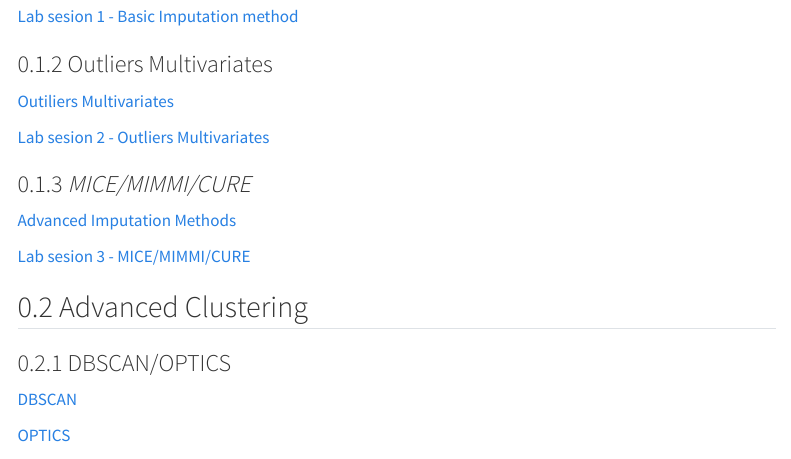
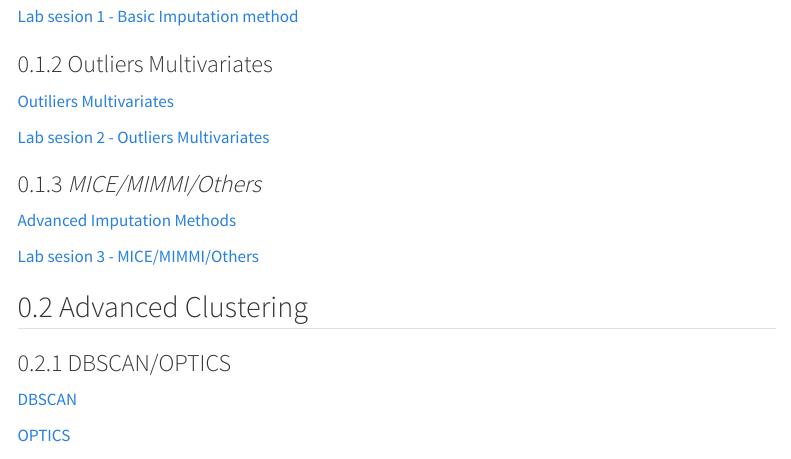
Before and after one commit to ramIA-lab/AdvancedModelling, a Quarto document (index.qmd): the page in a window 1100 px wide, from 920 px down. Rendered offline with R 4.5, knitr and Pandoc in place of Quarto, with nearby package versions; menus at the side of the page are left out.

Commit message:
Update index.qmd

```diff
--- a/index.qmd
+++ b/index.qmd
@@ -28,11 +28,11 @@ Respecte als mètodes avançats d'anàlisi de dades, es veuran tècniques d'anà
 
 [Lab sesion 2 - Outliers Multivariates](material/01_AdvancedPreprocessing/laboratorio/)
 
-### *MICE/MIMMI/CURE*
+### *MICE/MIMMI/Others*
 
 [Advanced Imputation Methods](material/01_AdvancedPreprocessing/teoria/)
 
-[Lab sesion 3 - MICE/MIMMI/CURE](material/01_AdvancedPreprocessing/laboratorio/)
+[Lab sesion 3 - MICE/MIMMI/Others](material/01_AdvancedPreprocessing/laboratorio/)
 
 ## Advanced Clustering
 
```
